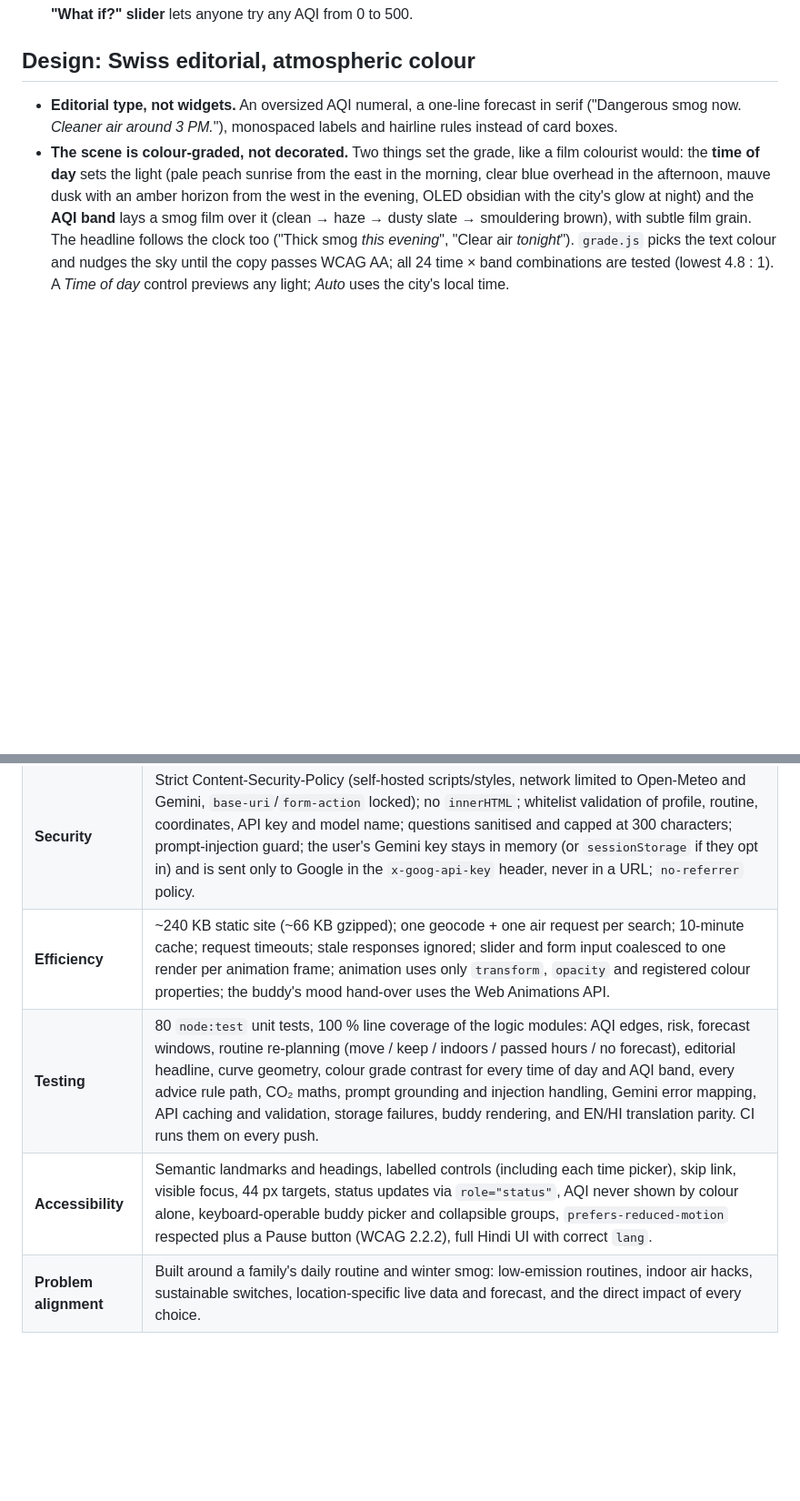
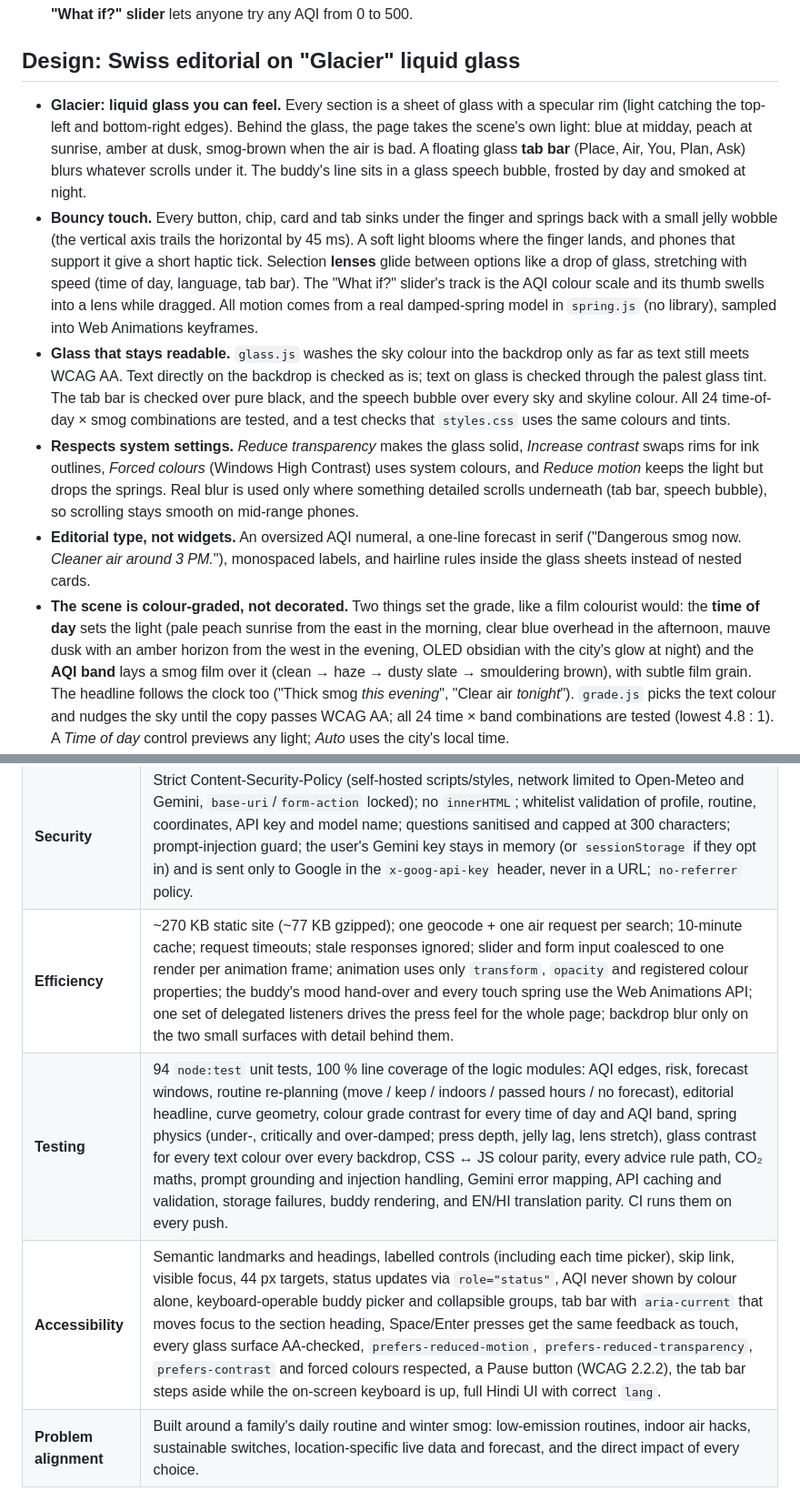
Before and after one commit to dhirajkhobragade25-droid/urban-air-assistant, a Markdown page: README.md, 2 parts joined by grey strips. Shown at 91% size. Rendered like a GitHub page; blank space fills up the shorter version.

```diff
--- a/README.md
+++ b/README.md
@@ -28,9 +28,13 @@ A GenAI-powered assistant that helps families and communities get through **seve
 4. **Ask the assistant** anything ("When should we go out today?", "Do I need a mask?"). Answers come from **Google Gemini**, grounded in the same data and plan, with an offline fallback.
 5. A friendly animated **buddy** (Phephde Brothers, Badal or Tulsi) shows the air at a glance: it cycles down the road while kids play in clean air, then sweats, coughs, masks up and finally faints with a white flag as AQI rises. A **"What if?" slider** lets anyone try any AQI from 0 to 500.
 
-## Design: Swiss editorial, atmospheric colour
+## Design: Swiss editorial on "Glacier" liquid glass
 
-- **Editorial type, not widgets.** An oversized AQI numeral, a one-line forecast in serif ("Dangerous smog now. *Cleaner air around 3 PM.*"), monospaced labels and hairline rules instead of card boxes.
+- **Glacier: liquid glass you can feel.** Every section is a sheet of glass with a specular rim (light catching the top-left and bottom-right edges). Behind the glass, the page takes the scene's own light: blue at midday, peach at sunrise, amber at dusk, smog-brown when the air is bad. A floating glass **tab bar** (Place, Air, You, Plan, Ask) blurs whatever scrolls under it. The buddy's line sits in a glass speech bubble, frosted by day and smoked at night.
+- **Bouncy touch.** Every button, chip, card and tab sinks under the finger and springs back with a small jelly wobble (the vertical axis trails the horizontal by 45 ms). A soft light blooms where the finger lands, and phones that support it give a short haptic tick. Selection **lenses** glide between options like a drop of glass, stretching with speed (time of day, language, tab bar). The "What if?" slider's track is the AQI colour scale and its thumb swells into a lens while dragged. All motion comes from a real damped-spring model in `spring.js` (no library), sampled into Web Animations keyframes.
+- **Glass that stays readable.** `glass.js` washes the sky colour into the backdrop only as far as text still meets WCAG AA. Text directly on the backdrop is checked as is; text on glass is checked through the palest glass tint. The tab bar is checked over pure black, and the speech bubble over every sky and skyline colour. All 24 time-of-day × smog combinations are tested, and a test checks that `styles.css` uses the same colours and tints.
+- **Respects system settings.** *Reduce transparency* makes the glass solid, *Increase contrast* swaps rims for ink outlines, *Forced colours* (Windows High Contrast) uses system colours, and *Reduce motion* keeps the light but drops the springs. Real blur is used only where something detailed scrolls underneath (tab bar, speech bubble), so scrolling stays smooth on mid-range phones.
+- **Editorial type, not widgets.** An oversized AQI numeral, a one-line forecast in serif ("Dangerous smog now. *Cleaner air around 3 PM.*"), monospaced labels, and hairline rules inside the glass sheets instead of nested cards.
 - **The scene is colour-graded, not decorated.** Two things set the grade, like a film colourist would: the **time of day** sets the light (pale peach sunrise from the east in the morning, clear blue overhead in the afternoon, mauve dusk with an amber horizon from the west in the evening, OLED obsidian with the city's glow at night) and the **AQI band** lays a smog film over it (clean → haze → dusty slate → smouldering brown), with subtle film grain. The headline follows the clock too ("Thick smog *this evening*", "Clear air *tonight*"). `grade.js` picks the text colour and nudges the sky until the copy passes WCAG AA; all 24 time × band combinations are tested (lowest 4.8 : 1). A *Time of day* control previews any light; *Auto* uses the city's local time.
 - **One curve instead of many boxes.** A smooth 24-hour PM2.5 curve (monotone interpolation, so no invented peaks) shows reference lines, the cleanest window and a scrubber that works with touch, mouse and arrow keys.
 - **Motion-designed buddy.** Mood changes are choreographed: parts cross-fade and slide (the N95 rises into place, the gas mask drops in), the bicycle glides in, and the body glides from its current pose to rest before the next loop starts, so there is never a jump (measured: under 4 px per frame).
@@ -155,9 +162,9 @@ Any static file server works (ES modules need `http://`, not `file://`).
 |---|---|
 | **Code quality** | Small single-purpose ES modules; all decisions in pure functions; views separated from the controller; JSDoc on public functions; no dependencies. |
 | **Security** | Strict Content-Security-Policy (self-hosted scripts/styles, network limited to Open-Meteo and Gemini, `base-uri`/`form-action` locked); no `innerHTML`; whitelist validation of profile, routine, coordinates, API key and model name; questions sanitised and capped at 300 characters; prompt-injection guard; the user's Gemini key stays in memory (or `sessionStorage` if they opt in) and is sent only to Google in the `x-goog-api-key` header, never in a URL; `no-referrer` policy. |
-| **Efficiency** | ~240 KB static site (~66 KB gzipped); one geocode + one air request per search; 10-minute cache; request timeouts; stale responses ignored; slider and form input coalesced to one render per animation frame; animation uses only `transform`, `opacity` and registered colour properties; the buddy's mood hand-over uses the Web Animations API. |
-| **Testing** | 80 `node:test` unit tests, 100 % line coverage of the logic modules: AQI edges, risk, forecast windows, routine re-planning (move / keep / indoors / passed hours / no forecast), editorial headline, curve geometry, colour grade contrast for every time of day and AQI band, every advice rule path, CO₂ maths, prompt grounding and injection handling, Gemini error mapping, API caching and validation, storage failures, buddy rendering, and EN/HI translation parity. CI runs them on every push. |
-| **Accessibility** | Semantic landmarks and headings, labelled controls (including each time picker), skip link, visible focus, 44 px targets, status updates via `role="status"`, AQI never shown by colour alone, keyboard-operable buddy picker and collapsible groups, `prefers-reduced-motion` respected plus a Pause button (WCAG 2.2.2), full Hindi UI with correct `lang`. |
+| **Efficiency** | ~270 KB static site (~77 KB gzipped); one geocode + one air request per search; 10-minute cache; request timeouts; stale responses ignored; slider and form input coalesced to one render per animation frame; animation uses only `transform`, `opacity` and registered colour properties; the buddy's mood hand-over and every touch spring use the Web Animations API; one set of delegated listeners drives the press feel for the whole page; backdrop blur only on the two small surfaces with detail behind them. |
+| **Testing** | 94 `node:test` unit tests, 100 % line coverage of the logic modules: AQI edges, risk, forecast windows, routine re-planning (move / keep / indoors / passed hours / no forecast), editorial headline, curve geometry, colour grade contrast for every time of day and AQI band, spring physics (under-, critically and over-damped; press depth, jelly lag, lens stretch), glass contrast for every text colour over every backdrop, CSS ↔ JS colour parity, every advice rule path, CO₂ maths, prompt grounding and injection handling, Gemini error mapping, API caching and validation, storage failures, buddy rendering, and EN/HI translation parity. CI runs them on every push. |
+| **Accessibility** | Semantic landmarks and headings, labelled controls (including each time picker), skip link, visible focus, 44 px targets, status updates via `role="status"`, AQI never shown by colour alone, keyboard-operable buddy picker and collapsible groups, tab bar with `aria-current` that moves focus to the section heading, Space/Enter presses get the same feedback as touch, every glass surface AA-checked, `prefers-reduced-motion`, `prefers-reduced-transparency`, `prefers-contrast` and forced colours respected, a Pause button (WCAG 2.2.2), the tab bar steps aside while the on-screen keyboard is up, full Hindi UI with correct `lang`. |
 | **Problem alignment** | Built around a family's daily routine and winter smog: low-emission routines, indoor air hacks, sustainable switches, location-specific live data and forecast, and the direct impact of every choice. |
 
 ## Data sources
```
Also changed, not shown: other parts of README.md (+5 -2 lines), docs/screenshot.png, 8 other files.
